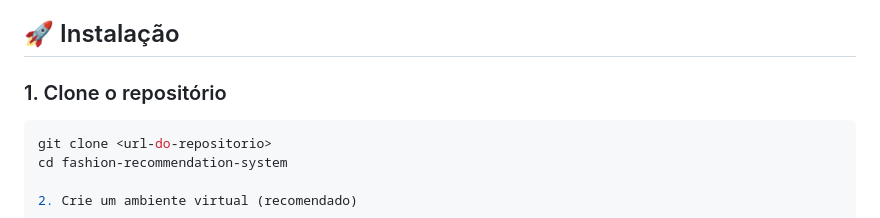
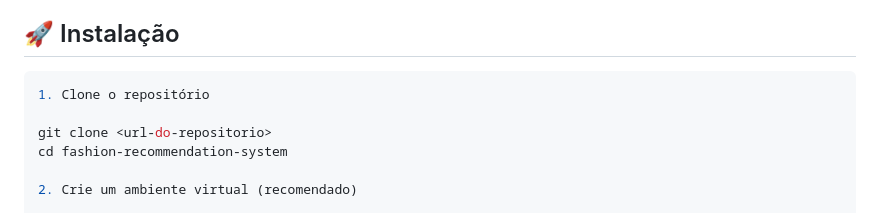
Before and after one commit to Zandersan/ml_study, a Markdown page: README.md, the part around the change. Drawn GitHub-style.

````diff
--- a/README.md
+++ b/README.md
@@ -28,8 +28,9 @@ Sistema de recomendação de moda baseado em similaridade visual. Faça upload d
 
 ## 🚀 Instalação
 
-### 1. Clone o repositório
 ```bash
+1. Clone o repositório
+
 git clone <url-do-repositorio>
 cd fashion-recommendation-system
 
````
